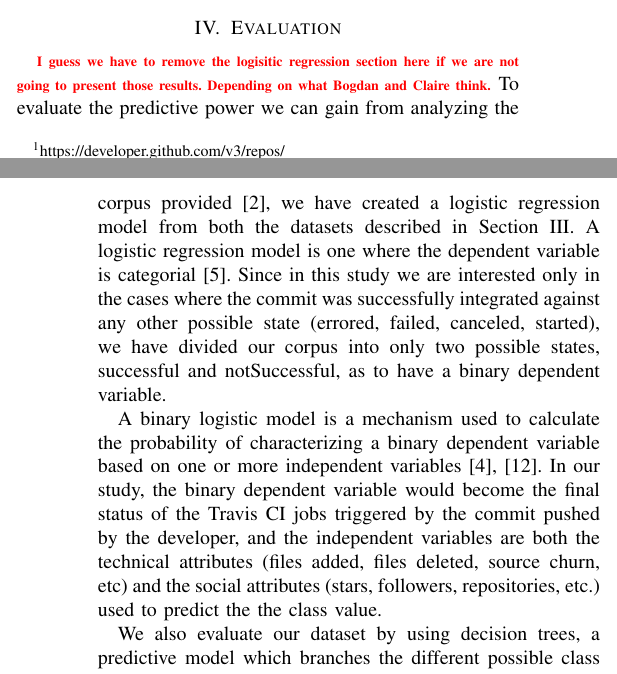
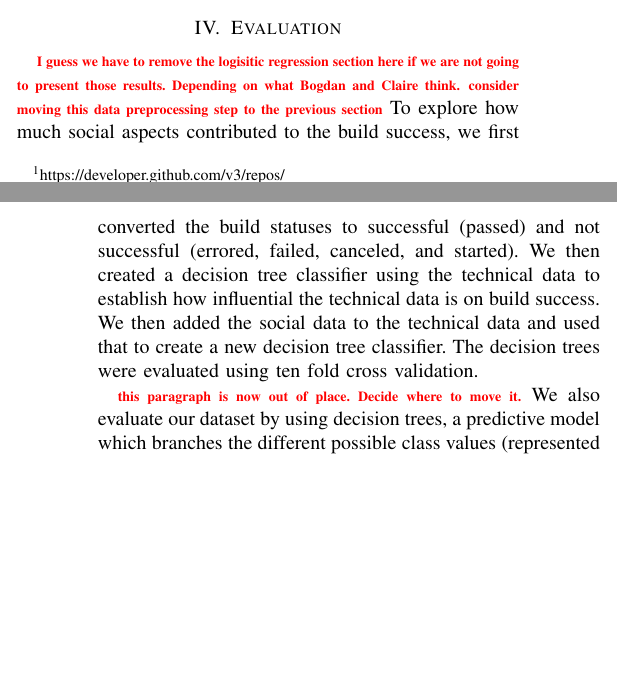
Before and after one commit to mausotog/MSRChallenge2017, a LaTeX paper (Paper/MSRChallenge2017.tex): two parts of the columns of pages 2 and 3 of 4, joined at a grey line, cut so that both start at the same text, the shorter picture padded with empty space. Compiled offline with pdfLaTeX.

Commit message:
rewrote part of the evaluation section

```diff
--- a/Paper/MSRChallenge2017.tex
+++ b/Paper/MSRChallenge2017.tex
@@ -620,24 +620,16 @@ years further back.
 
 \section{Evaluation}
 \todo{I guess we have to remove the logisitic regression section here if we are not going to present those results. Depending on what Bogdan and Claire think.}
-To evaluate the predictive power we can gain from analyzing the corpus
-provided~\cite{msr17challenge}, we have created a logistic regression model from
-both the datasets described in Section \ref{approach}. A logistic regression
-model is one where the dependent variable is categorial~\cite{freedman09}. Since
-in this study we are interested only in the cases where the commit was
-successfully integrated against any other possible state (errored, failed,
-canceled, started), we have divided our corpus into only two possible states,
-successful and notSuccessful, as to have a binary dependent variable.
+\todo{consider moving this data preprocessing step to the previous section}
+To explore how much social aspects contributed to the build success, we first
+converted the build statuses to successful (passed) and not successful (errored,
+failed, canceled, and started).  We then created a decision tree classifier
+using the technical data to establish how influential the technical data is on
+build success.  We then added the social data to the technical data and used
+that to create a new decision tree classifier.  The decision trees were
+evaluated using ten fold cross validation.
 
-A binary logistic model is a mechanism used to calculate the probability of
-characterizing a binary dependent variable based on one or more independent
-variables~\cite{walker67,cox58}. In our study, the binary dependent variable
-would become the final status of the Travis CI jobs triggered by the commit
-pushed by the developer, and the independent variables are both the technical
-attributes (files added, files deleted, source churn, etc) and the social
-attributes (stars, followers, repositories, etc.) used to predict the the class
-value.
-
+\todo{this paragraph is now out of place.  Decide where to move it.}
 We also evaluate our dataset by using decision trees, a predictive model which
 branches the different possible class values (represented as the leaves)
 depending on the attributes used to predict the class value (represented as the
```
Also changed, not shown: Paper/MSRChallenge2017.tex (4 more changed lines).
